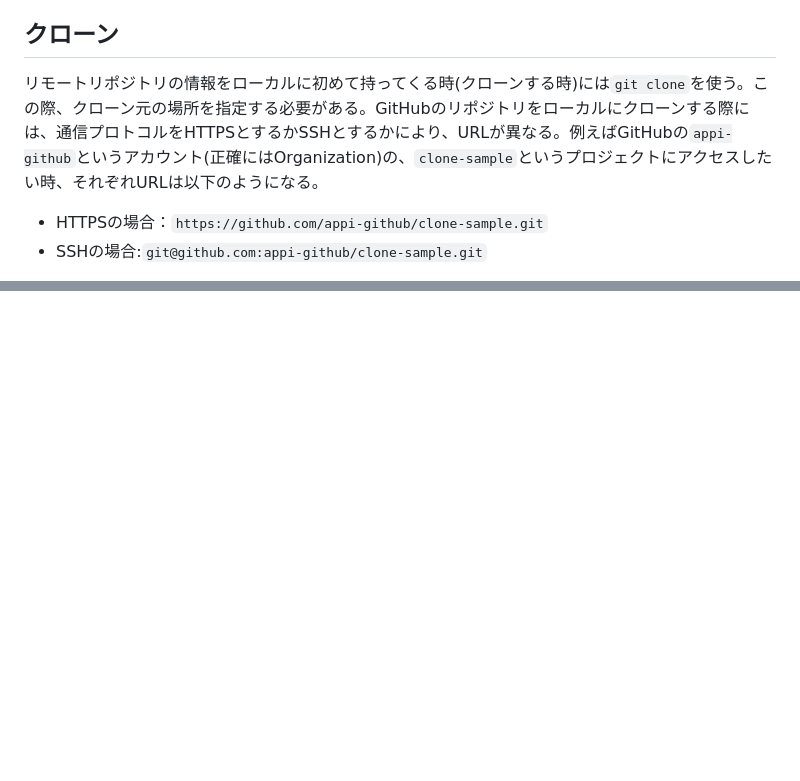
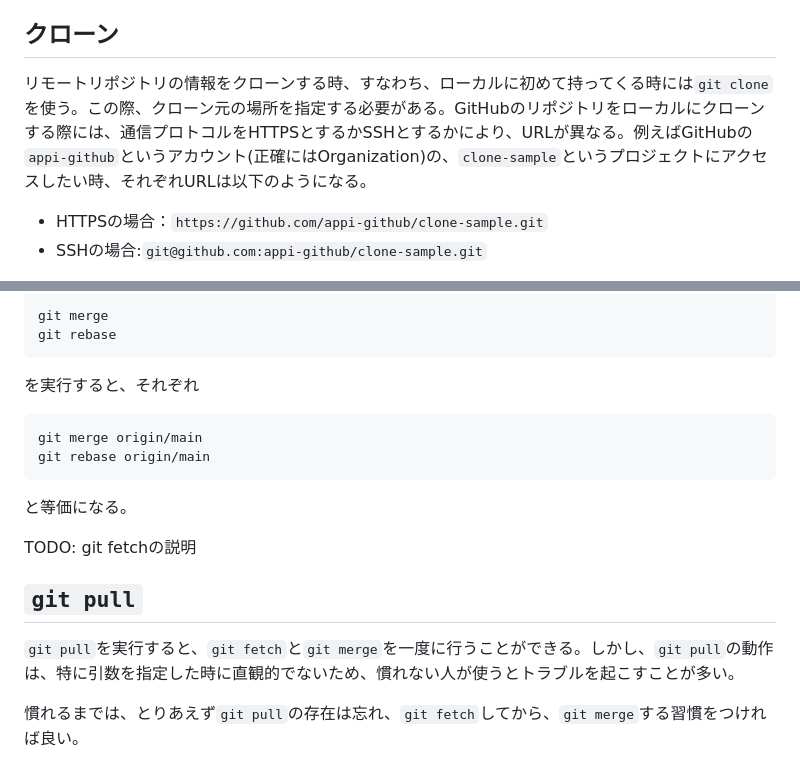
Before and after one commit to kaityo256/github, a Markdown page: remote/README.md, 2 parts joined by grey strips. GitHub-like rendering; blank space fills up the shorter version.

````diff
--- a/remote/README.md
+++ b/remote/README.md
@@ -40,7 +40,7 @@ GitHubのリポジトリには、パブリックなリポジトリとプライ
 
 ## クローン
 
-リモートリポジトリの情報をローカルに初めて持ってくる時(クローンする時)には`git clone`を使う。この際、クローン元の場所を指定する必要がある。GitHubのリポジトリをローカルにクローンする際には、通信プロトコルをHTTPSとするかSSHとするかにより、URLが異なる。例えばGitHubの`appi-github`というアカウント(正確にはOrganization)の、`clone-sample`というプロジェクトにアクセスしたい時、それぞれURLは以下のようになる。
+リモートリポジトリの情報をクローンする時、すなわち、ローカルに初めて持ってくる時には`git clone`を使う。この際、クローン元の場所を指定する必要がある。GitHubのリポジトリをローカルにクローンする際には、通信プロトコルをHTTPSとするかSSHとするかにより、URLが異なる。例えばGitHubの`appi-github`というアカウント(正確にはOrganization)の、`clone-sample`というプロジェクトにアクセスしたい時、それぞれURLは以下のようになる。
 
 * HTTPSの場合：`https://github.com/appi-github/clone-sample.git`
 * SSHの場合:`git@github.com:appi-github/clone-sample.git`
@@ -69,0 +117,21 @@ git clone git@github.com:appi-github/clone-sample.git
+```sh
+git merge
+git rebase
+```
+
+を実行すると、それぞれ
+
+```sh
+git merge origin/main
+git rebase origin/main
+```
+
+と等価になる。
+
+TODO: git fetchの説明
+
+## `git pull`
+
+`git pull`を実行すると、`git fetch`と`git merge`を一度に行うことができる。しかし、`git pull`の動作は、特に引数を指定した時に直観的でないため、慣れない人が使うとトラブルを起こすことが多い。
+
+慣れるまでは、とりあえず`git pull`の存在は忘れ、`git fetch`してから、`git merge`する習慣をつければ良い。
````
Also changed, not shown: other parts of remote/README.md (+47 -0 lines), remote/fig/clone.png (added), remote/fig/fetch.png (added), remote/fig/fetch_merge.png (added), remote/fig/push.png (added), 2 other files.
